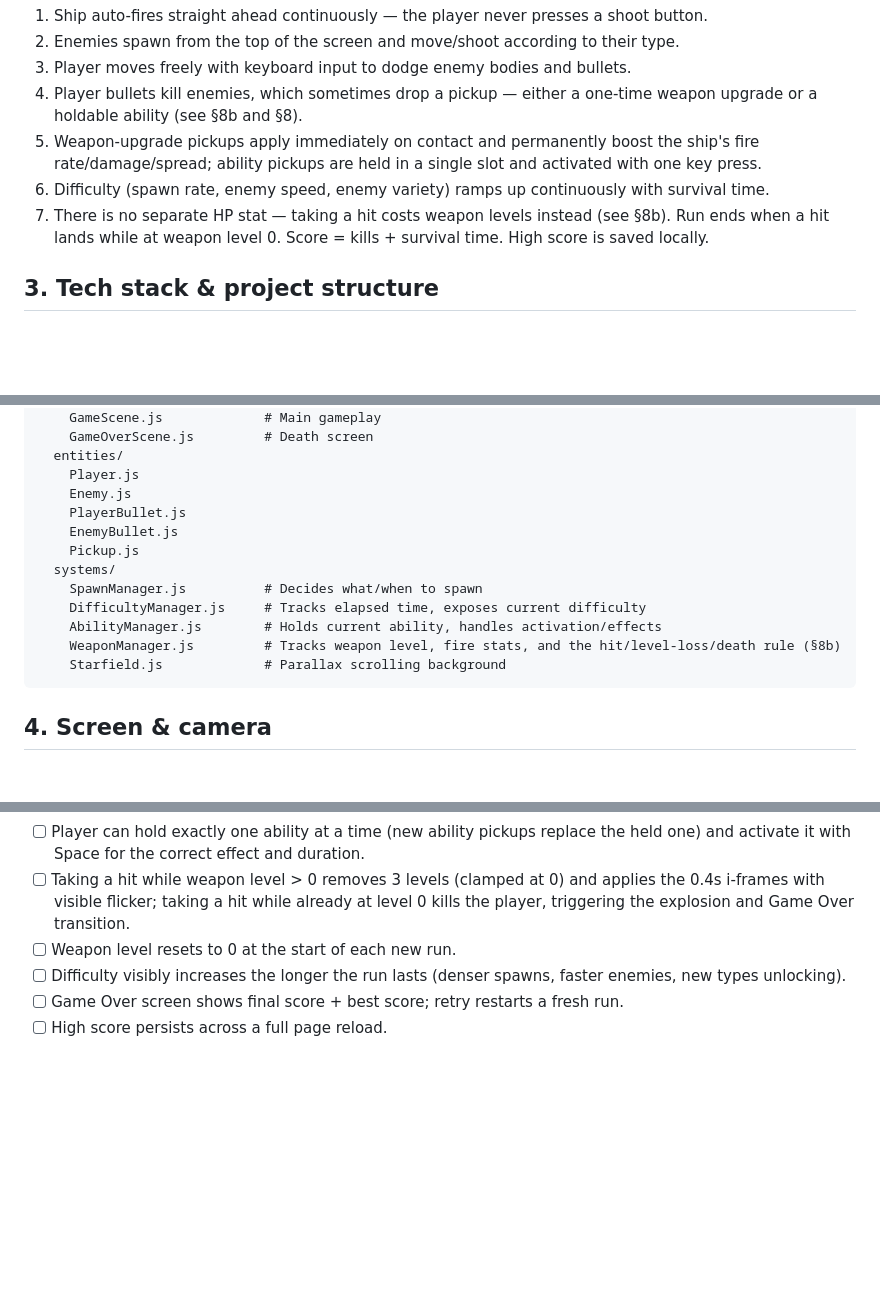
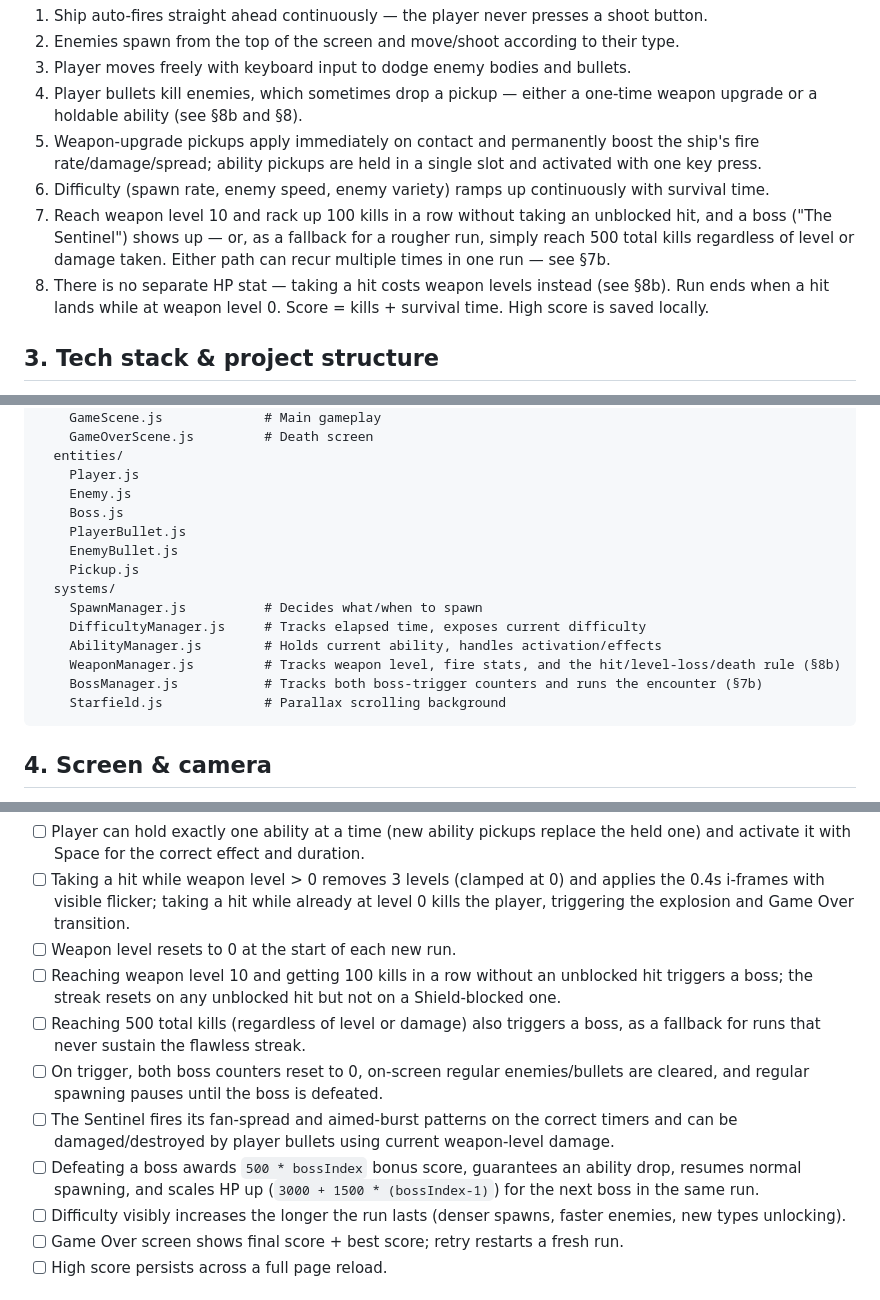
Before and after one commit to H311St0rm/2dshootergame, a Markdown page: GAME_SPEC.md, 3 parts joined by grey strips. Drawn GitHub-style; blank space fills up the shorter version.

````diff
--- a/GAME_SPEC.md
+++ b/GAME_SPEC.md
@@ -27,7 +27,8 @@ endlessly escalating threat.
 4. Player bullets kill enemies, which sometimes drop a pickup — either a one-time weapon upgrade or a holdable ability (see §8b and §8).
 5. Weapon-upgrade pickups apply immediately on contact and permanently boost the ship's fire rate/damage/spread; ability pickups are held in a single slot and activated with one key press.
 6. Difficulty (spawn rate, enemy speed, enemy variety) ramps up continuously with survival time.
-7. There is no separate HP stat — taking a hit costs weapon levels instead (see §8b). Run ends when a hit lands while at weapon level 0. Score = kills + survival time. High score is saved locally.
+7. Reach weapon level 10 and rack up 100 kills in a row without taking an unblocked hit, and a boss ("The Sentinel") shows up — or, as a fallback for a rougher run, simply reach 500 total kills regardless of level or damage taken. Either path can recur multiple times in one run — see §7b.
+8. There is no separate HP stat — taking a hit costs weapon levels instead (see §8b). Run ends when a hit lands while at weapon level 0. Score = kills + survival time. High score is saved locally.
 
 ## 3. Tech stack & project structure
 
@@ -52,6 +53,7 @@ src/
   entities/
     Player.js
     Enemy.js
+    Boss.js
     PlayerBullet.js
     EnemyBullet.js
     Pickup.js
@@ -60,6 +62,7 @@ src/
     DifficultyManager.js     # Tracks elapsed time, exposes current difficulty
     AbilityManager.js        # Holds current ability, handles activation/effects
     WeaponManager.js         # Tracks weapon level, fire stats, and the hit/level-loss/death rule (§8b)
+    BossManager.js           # Tracks both boss-trigger counters and runs the encounter (§7b)
     Starfield.js             # Parallax scrolling background
 ```
 
@@ -271,6 +308,11 @@ Do not implement any of the following — they are intentionally out of scope:
 - [ ] Player can hold exactly one ability at a time (new ability pickups replace the held one) and activate it with Space for the correct effect and duration.
 - [ ] Taking a hit while weapon level > 0 removes 3 levels (clamped at 0) and applies the 0.4s i-frames with visible flicker; taking a hit while already at level 0 kills the player, triggering the explosion and Game Over transition.
 - [ ] Weapon level resets to 0 at the start of each new run.
+- [ ] Reaching weapon level 10 and getting 100 kills in a row without an unblocked hit triggers a boss; the streak resets on any unblocked hit but not on a Shield-blocked one.
+- [ ] Reaching 500 total kills (regardless of level or damage) also triggers a boss, as a fallback for runs that never sustain the flawless streak.
+- [ ] On trigger, both boss counters reset to 0, on-screen regular enemies/bullets are cleared, and regular spawning pauses until the boss is defeated.
+- [ ] The Sentinel fires its fan-spread and aimed-burst patterns on the correct timers and can be damaged/destroyed by player bullets using current weapon-level damage.
+- [ ] Defeating a boss awards `500 * bossIndex` bonus score, guarantees an ability drop, resumes normal spawning, and scales HP up (`3000 + 1500 * (bossIndex-1)`) for the next boss in the same run.
 - [ ] Difficulty visibly increases the longer the run lasts (denser spawns, faster enemies, new types unlocking).
 - [ ] Game Over screen shows final score + best score; retry restarts a fresh run.
 - [ ] High score persists across a full page reload.
````
Also changed, not shown: other parts of GAME_SPEC.md (+35 -1 lines).
